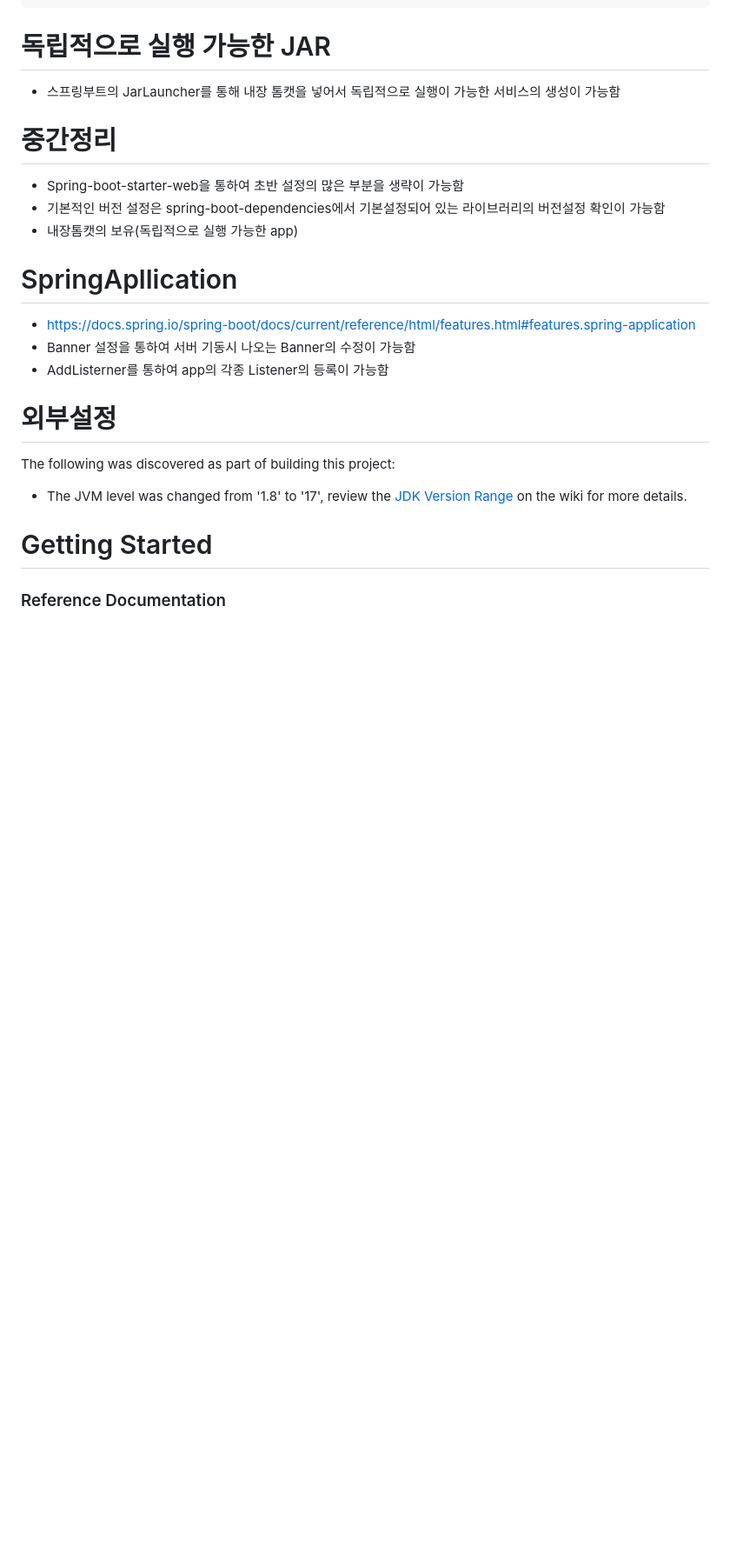
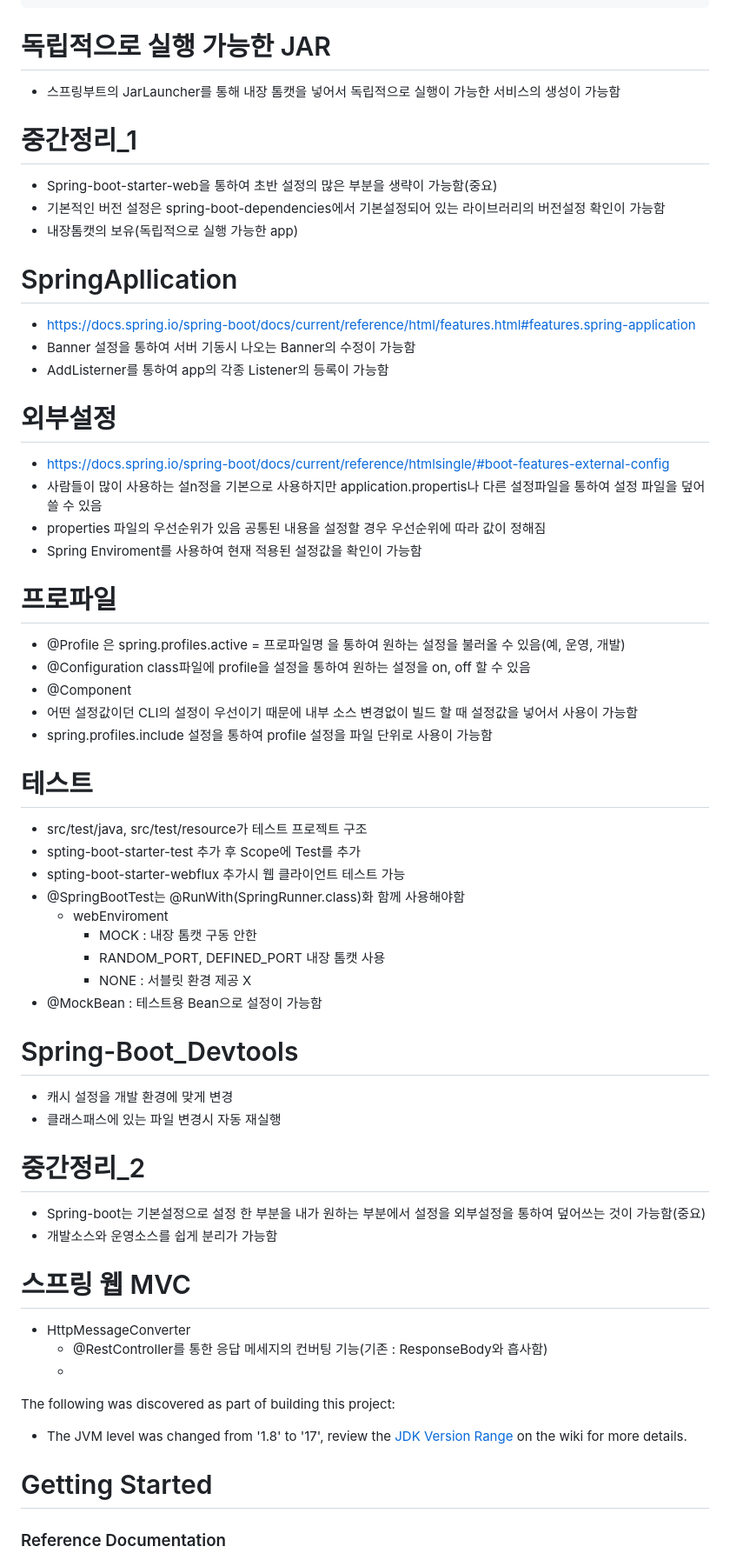
Before and after one commit to bycat0909/ledger, a Markdown page: 스프링부트 정리.md, the part around the change. Shown: that part at 87% size. Drawn GitHub-style; blank space fills up the shorter version.

Commit message:
강의 2회차

```diff
--- a/스프링부트 정리.md
+++ b/스프링부트 정리.md
@@ -49,8 +49,8 @@ server.port=8080
 # 독립적으로 실행 가능한 JAR
 * 스프링부트의 JarLauncher를 통해 내장 톰캣을 넣어서 독립적으로 실행이 가능한 서비스의 생성이 가능함
 
-# 중간정리
-* Spring-boot-starter-web을 통하여 초반 설정의 많은 부분을 생략이 가능함
+# 중간정리_1
+* Spring-boot-starter-web을 통하여 초반 설정의 많은 부분을 생략이 가능함(중요)
 * 기본적인 버전 설정은 spring-boot-dependencies에서 기본설정되어 있는 라이브러리의 버전설정 확인이 가능함
 * 내장톰캣의 보유(독립적으로 실행 가능한 app)
 
@@ -60,10 +60,41 @@ server.port=8080
 * AddListerner를 통하여 app의 각종 Listener의 등록이 가능함
 
 # 외부설정
+* https://docs.spring.io/spring-boot/docs/current/reference/htmlsingle/#boot-features-external-config
+* 사람들이 많이 사용하는 설n정을 기본으로 사용하지만 application.propertis나 다른 설정파일을 통하여 설정 파일을 덮어 쓸 수 있음
+* properties 파일의 우선순위가 있음 공통된 내용을 설정할 경우 우선순위에 따라 값이 정해짐
+* Spring Enviroment를 사용하여 현재 적용된 설정값을 확인이 가능함
 
+# 프로파일
+* @Profile 은 spring.profiles.active = 프로파일명 을 통하여 원하는 설정을 불러올 수 있음(예, 운영, 개발)
+* @Configuration class파일에 profile을 설정을 통하여 원하는 설정을 on, off 할 수 있음
+* @Component
+* 어떤 설정값이던 CLI의 설정이 우선이기 때문에 내부 소스 변경없이 빌드 할 때 설정값을 넣어서 사용이 가능함
+* spring.profiles.include 설정을 통하여 profile 설정을 파일 단위로 사용이 가능함
 
+# 테스트
+* src/test/java, src/test/resource가 테스트 프로젝트 구조
+* spting-boot-starter-test 추가 후 Scope에 Test를 추가
+* spting-boot-starter-webflux 추가시 웹 클라이언트 테스트 가능
+* @SpringBootTest는 @RunWith(SpringRunner.class)화 함께 사용해야함
+  * webEnviroment
+    * MOCK : 내장 톰캣 구동 안한
+    * RANDOM_PORT, DEFINED_PORT 내장 톰캣 사용
+    * NONE : 서블릿 환경 제공 X
+* @MockBean : 테스트용 Bean으로 설정이 가능함
 
+# Spring-Boot_Devtools
+* 캐시 설정을 개발 환경에 맞게 변경
+* 클래스패스에 있는 파일 변경시 자동 재실행
 
+# 중간정리_2
+* Spring-boot는 기본설정으로 설정 한 부분을 내가 원하는 부분에서 설정을 외부설정을 통하여 덮어쓰는 것이 가능함(중요)
+* 개발소스와 운영소스를 쉽게 분리가 가능함
+
+# 스프링 웹 MVC
+* HttpMessageConverter
+  *  @RestController를 통한 응답 메세지의 컨버팅 기능(기존 : ResponseBody와 흡사함)
+  *
 
 The following was discovered as part of building this project:
 
```
